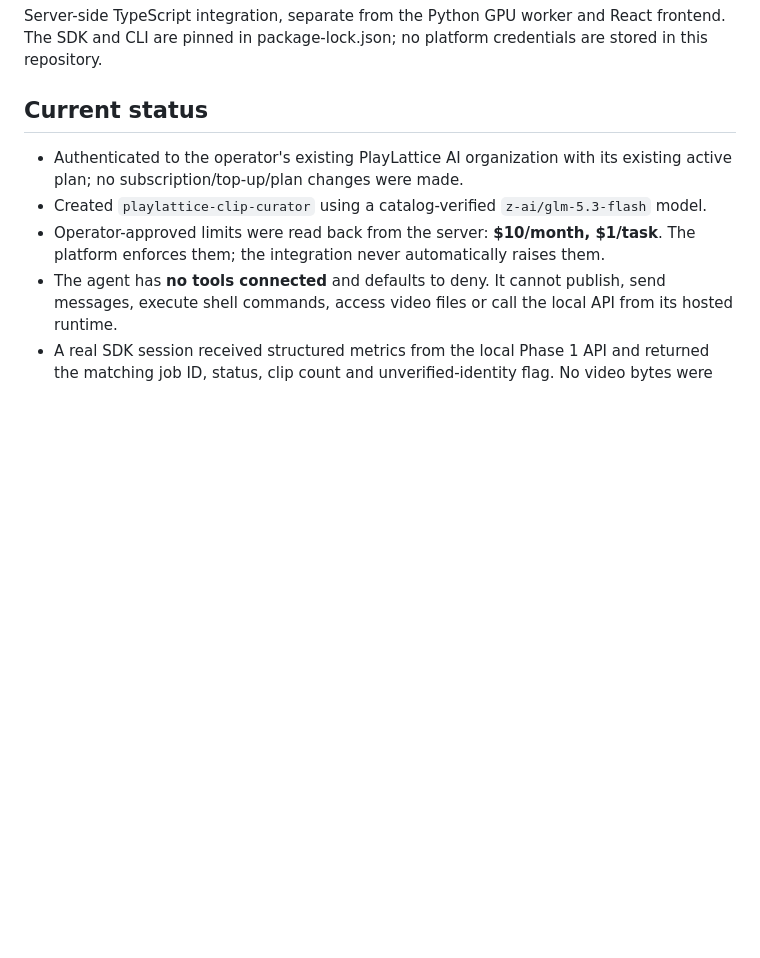
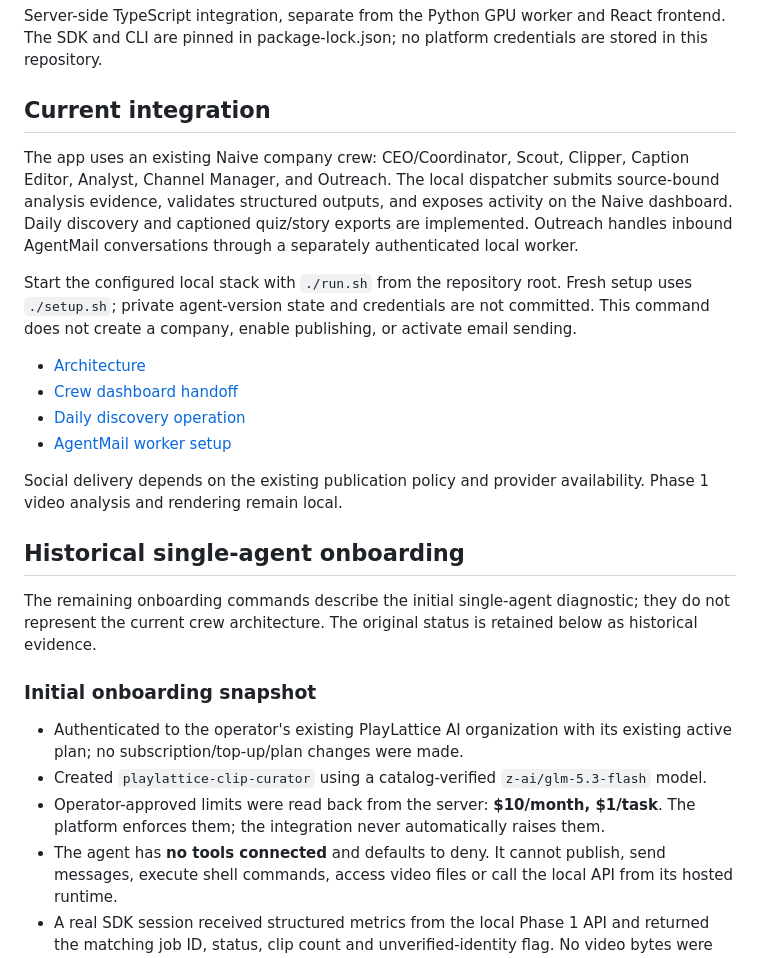
Before and after one commit to dotimothy/yc-naive-hackathon, a Markdown page: integrations/naive/README.md, the part around the change. GitHub-like rendering; blank space fills up the shorter version.

Commit message:
Publish finished demo and clean up repository documentation

```diff
--- a/integrations/naive/README.md
+++ b/integrations/naive/README.md
@@ -2,7 +2,24 @@
 
 Server-side TypeScript integration, separate from the Python GPU worker and React frontend. The SDK and CLI are pinned in package-lock.json; no platform credentials are stored in this repository.
 
-## Current status
+## Current integration
+
+The app uses an existing Naive company crew: CEO/Coordinator, Scout, Clipper, Caption Editor, Analyst, Channel Manager, and Outreach. The local dispatcher submits source-bound analysis evidence, validates structured outputs, and exposes activity on the Naive dashboard. Daily discovery and captioned quiz/story exports are implemented. Outreach handles inbound AgentMail conversations through a separately authenticated local worker.
+
+Start the configured local stack with `./run.sh` from the repository root. Fresh setup uses `./setup.sh`; private agent-version state and credentials are not committed. This command does not create a company, enable publishing, or activate email sending.
+
+- [Architecture](../../docs/html/architecture.html)
+- [Crew dashboard handoff](../../docs/NAIVE_TEAM_DASHBOARD_HANDOFF.md)
+- [Daily discovery operation](../../docs/DAILY_AUTONOMOUS_VIDEO.md)
+- [AgentMail worker setup](../agentmail/README.md)
+
+Social delivery depends on the existing publication policy and provider availability. Phase 1 video analysis and rendering remain local.
+
+## Historical single-agent onboarding
+
+The remaining onboarding commands describe the initial single-agent diagnostic; they do not represent the current crew architecture. The original status is retained below as historical evidence.
+
+### Initial onboarding snapshot
 
 - Authenticated to the operator's existing PlayLattice AI organization with its existing active plan; no subscription/top-up/plan changes were made.
 - Created `playlattice-clip-curator` using a catalog-verified `z-ai/glm-5.3-flash` model.
```
Also changed, not shown: README.md (+2 -0 lines), docs/README.md (added, +25 -0 lines), docs/html/README.md (+3 -3 lines), docs/html/assets/playlattice-demo-poster.jpg (added), 5 other files.
